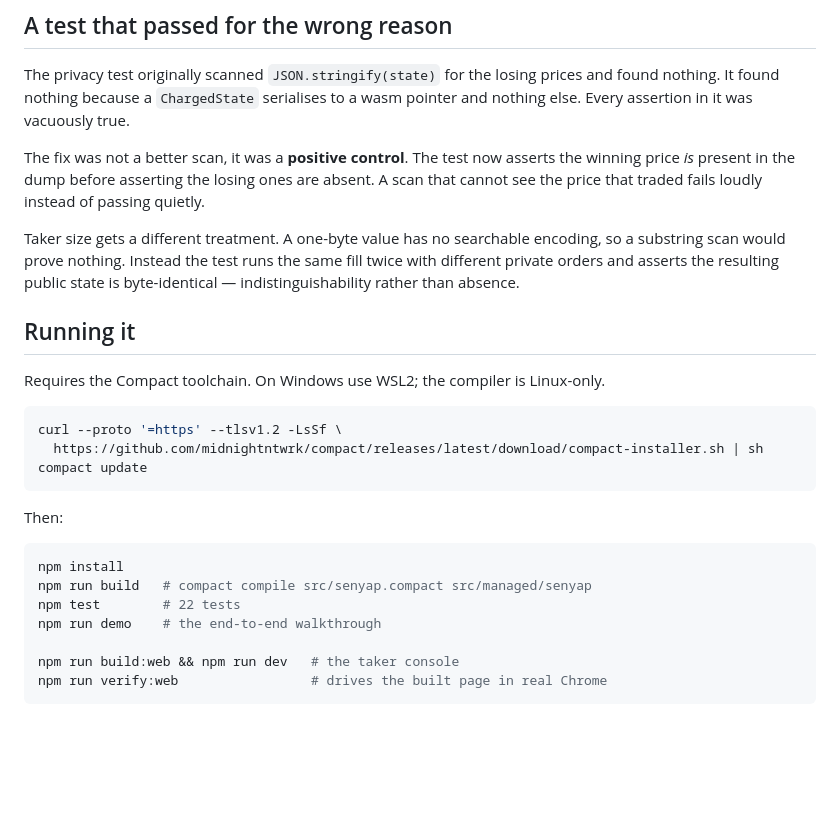
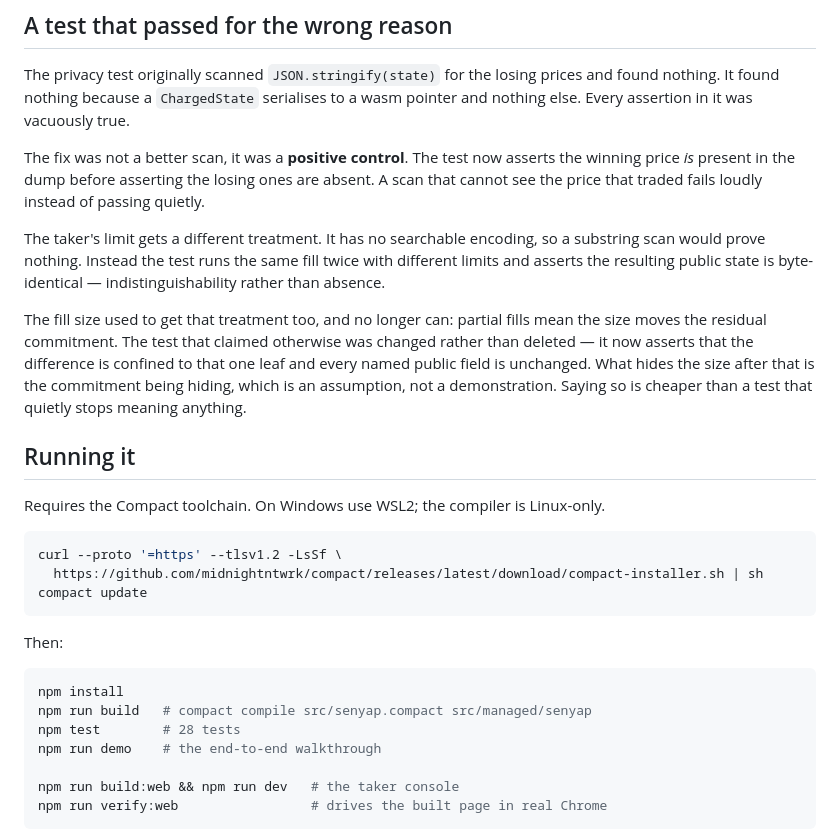
Before and after one commit to PugarHuda/senyap, a Markdown page: README.md, the part around one of its changes. Drawn GitHub-style; blank space fills up the shorter version.

````diff
--- a/README.md
+++ b/README.md
@@ -99,7 +170,9 @@ The privacy test originally scanned `JSON.stringify(state)` for the losing price
 
 The fix was not a better scan, it was a **positive control**. The test now asserts the winning price *is* present in the dump before asserting the losing ones are absent. A scan that cannot see the price that traded fails loudly instead of passing quietly.
 
-Taker size gets a different treatment. A one-byte value has no searchable encoding, so a substring scan would prove nothing. Instead the test runs the same fill twice with different private orders and asserts the resulting public state is byte-identical — indistinguishability rather than absence.
+The taker's limit gets a different treatment. It has no searchable encoding, so a substring scan would prove nothing. Instead the test runs the same fill twice with different limits and asserts the resulting public state is byte-identical — indistinguishability rather than absence.
+
+The fill size used to get that treatment too, and no longer can: partial fills mean the size moves the residual commitment. The test that claimed otherwise was changed rather than deleted — it now asserts that the difference is confined to that one leaf and every named public field is unchanged. What hides the size after that is the commitment being hiding, which is an assumption, not a demonstration. Saying so is cheaper than a test that quietly stops meaning anything.
 
 ## Running it
 
@@ -116,7 +189,7 @@ Then:
 ```bash
 npm install
 npm run build   # compact compile src/senyap.compact src/managed/senyap
-npm test        # 22 tests
+npm test        # 28 tests
 npm run demo    # the end-to-end walkthrough
 
 npm run build:web && npm run dev   # the taker console
````
Also changed, not shown: other parts of README.md (+88 -14 lines), docs/screenshot.png, 16 other files.
